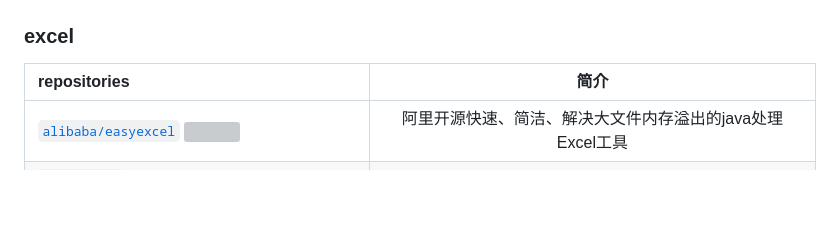
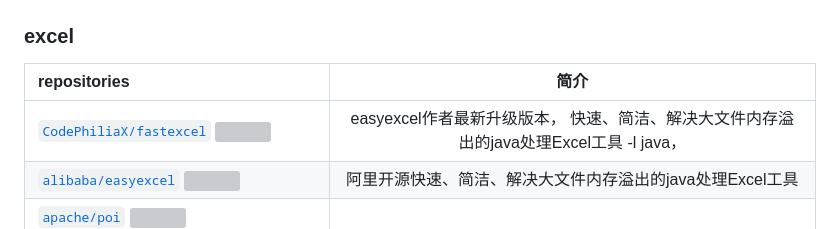
Before and after one commit to weihubeats/Asuna, a Markdown page: README.md, the part around the change. Drawn GitHub-style; blank space fills up the shorter version; grey boxes are pictures that could not be loaded.

Commit message:
:tada: add doc

```diff
--- a/README.md
+++ b/README.md
@@ -181,6 +181,7 @@
 ### excel
  repositories | 简介  |
  :------------ |:---:|
+[`CodePhiliaX/fastexcel` ![](https://img.shields.io/github/stars/CodePhiliaX/fastexcel.svg?style=social&label=Star)](https://github.com/CodePhiliaX/fastexcel)|easyexcel作者最新升级版本， 快速、简洁、解决大文件内存溢出的java处理Excel工具 -l java，|java
 [`alibaba/easyexcel` ![](https://img.shields.io/github/stars/alibaba/easyexcel.svg?style=social&label=Star)](https://github.com/alibaba/easyexcel)|阿里开源快速、简洁、解决大文件内存溢出的java处理Excel工具
 [`apache/poi` ![](https://img.shields.io/github/stars/apache/poi.svg?style=social&label=Star)](https://github.com/apache/poi)|
 [`liaochong/myexcel` ![](https://img.shields.io/github/stars/liaochong/myexcel.svg?style=social&label=Star)](https://github.com/liaochong/myexcel)|集导入、导出、加密Excel等多项功能的工具包
```
